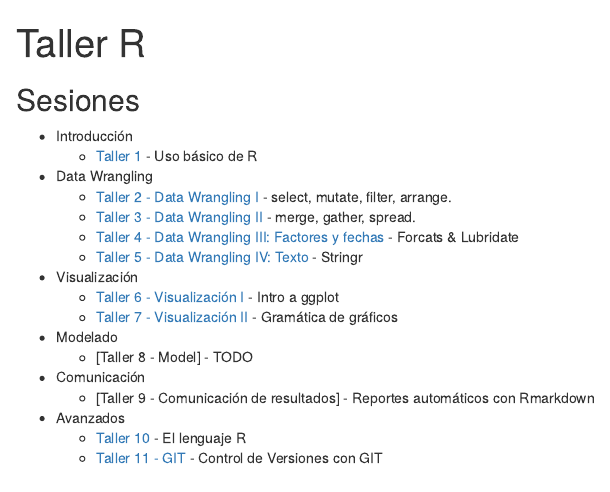
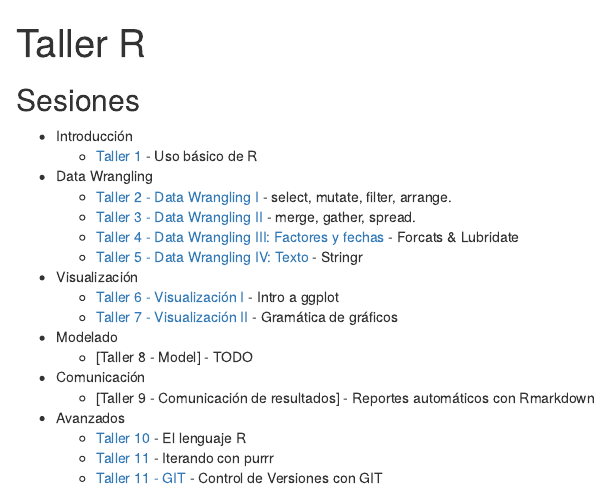
Before and after one commit to rlabuonora/taller_r_2019, an R Markdown document (index.Rmd): the page in a window 1100 px wide, from its top. The pictures show the output file index.html that the author committed with the source, opened offline.

Commit message:
Mejor index

```diff
--- a/index.Rmd
+++ b/index.Rmd
@@ -25,4 +25,5 @@ options(htmltools.dir.version = FALSE)
     + [Taller 9 - Comunicación de resultados] - Reportes automáticos con Rmarkdown
   * Avanzados
     + [Taller 10](https://rlang--taller-r.netlify.com) - El lenguaje R
+    + [Taller 11](https://purrr--taller-r.netlify.com) - Iterando con purrr
     + [Taller 11 - GIT ](http://rpubs.com/rlabuonora/git) - Control de Versiones con GIT
```
Also changed, not shown: index.html.
